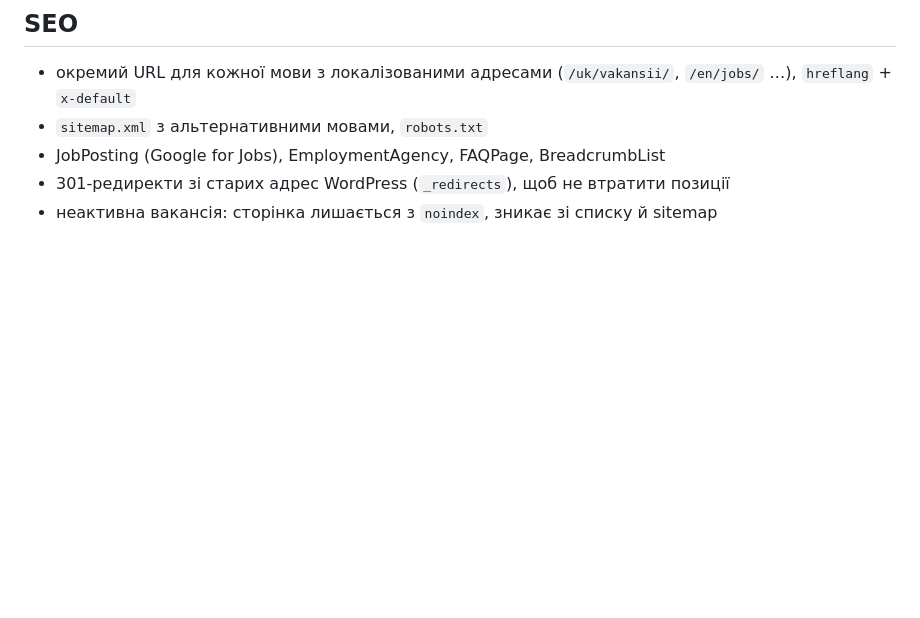
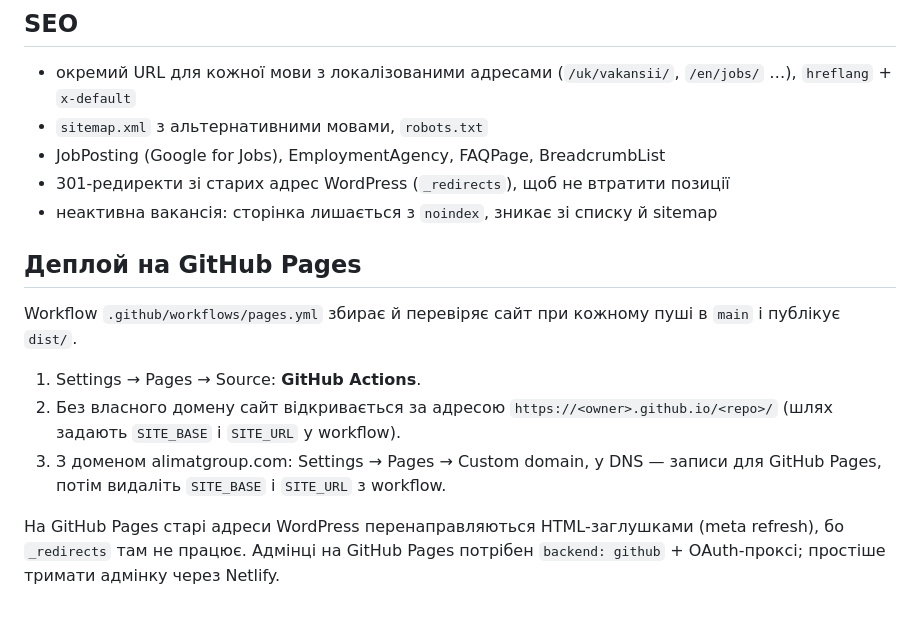
Before and after one commit to ArtemKukunin/alimat-site, a Markdown page: README.md, the part around the change. Rendered like a GitHub page; blank space fills up the shorter version.

Commit message:
Docs: GitHub Pages deployment
Co-Authored-By: Claude Opus 5.5 <noreply@anthropic.com>
Claude-Session: https://claude.ai/code/session_011RomHtKtm2MB16HKF5Nxuw

```diff
--- a/README.md
+++ b/README.md
@@ -49,3 +49,15 @@ Decap CMS: редагування вакансій (всіма 7 мовами)
 - JobPosting (Google for Jobs), EmploymentAgency, FAQPage, BreadcrumbList
 - 301-редиректи зі старих адрес WordPress (`_redirects`), щоб не втратити позиції
 - неактивна вакансія: сторінка лишається з `noindex`, зникає зі списку й sitemap
+
+## Деплой на GitHub Pages
+
+Workflow `.github/workflows/pages.yml` збирає й перевіряє сайт при кожному пуші в `main` і публікує `dist/`.
+1. Settings → Pages → Source: **GitHub Actions**.
+2. Без власного домену сайт відкривається за адресою `https://<owner>.github.io/<repo>/`
+   (шлях задають `SITE_BASE` і `SITE_URL` у workflow).
+3. З доменом alimatgroup.com: Settings → Pages → Custom domain, у DNS — записи для GitHub Pages,
+   потім видаліть `SITE_BASE` і `SITE_URL` з workflow.
+
+На GitHub Pages старі адреси WordPress перенаправляються HTML-заглушками (meta refresh), бо `_redirects` там не працює.
+Адмінці на GitHub Pages потрібен `backend: github` + OAuth-проксі; простіше тримати адмінку через Netlify.
```
